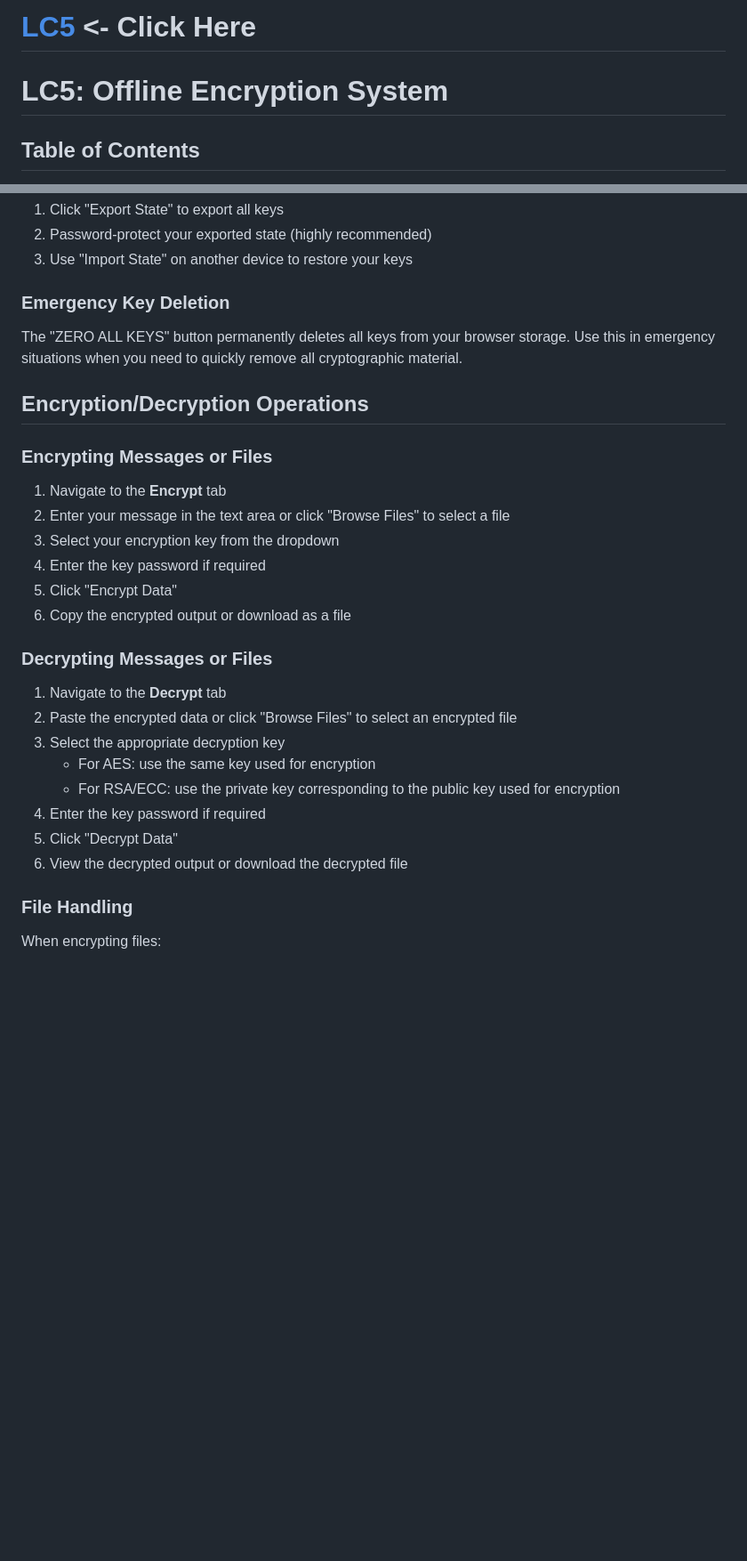
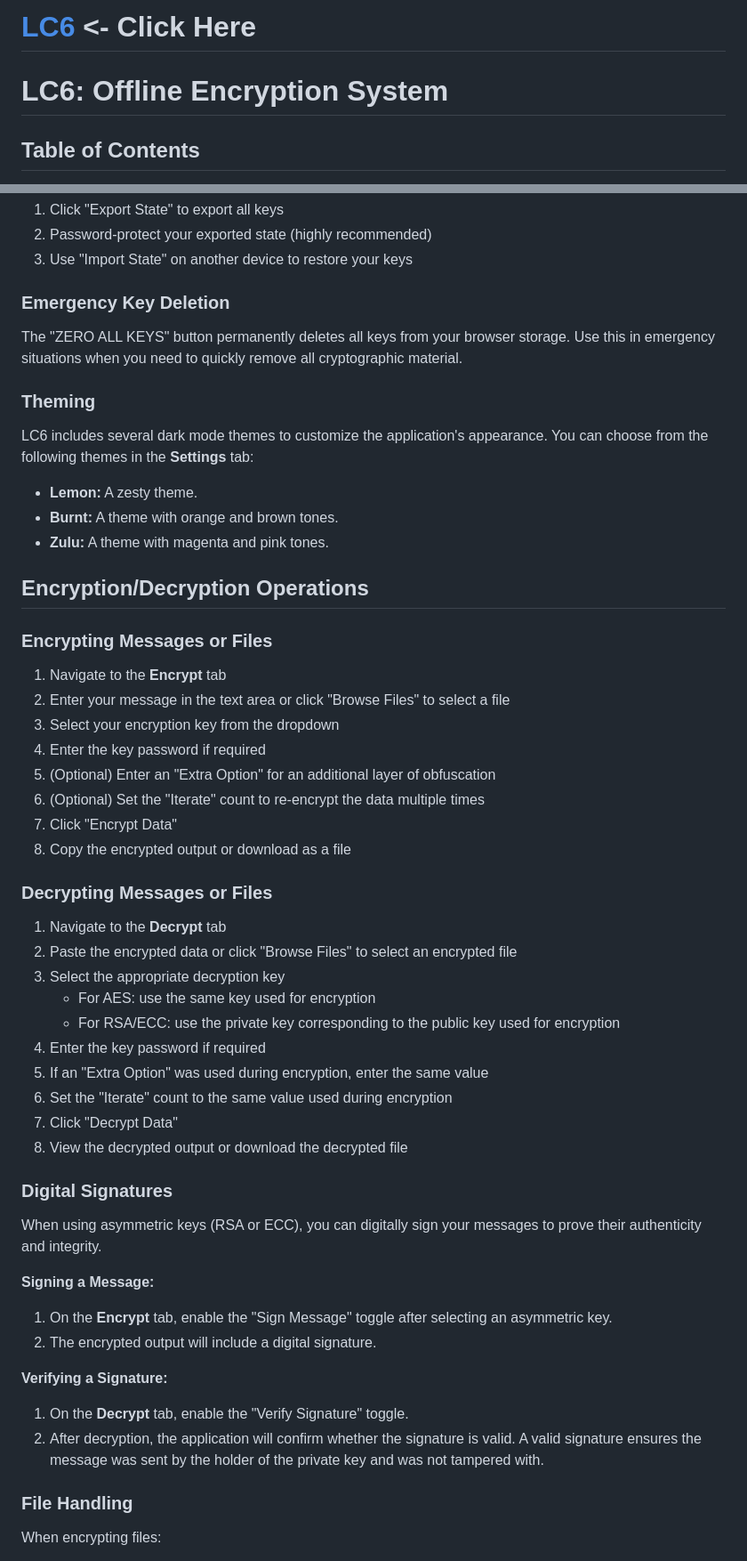
Before and after one commit to elkmire/Lemonade, a Markdown page: README.md, 2 parts joined by grey strips. Shown: that part at 89% size. Drawn GitHub-style; blank space fills up the shorter version.

```diff
--- a/README.md
+++ b/README.md
@@ -1,6 +1,6 @@
-# [LC5](https://elkmire.github.io/Lemonade/) <- Click Here
+# [LC6](https://elkmire.github.io/Lemonade/) <- Click Here
 
-# LC5: Offline Encryption System
+# LC6: Offline Encryption System
 
 ## Table of Contents
 1. [Overview](#overview)
@@ -93,6 +96,13 @@ For backup and transfer between devices:
 
 The "ZERO ALL KEYS" button permanently deletes all keys from your browser storage. Use this in emergency situations when you need to quickly remove all cryptographic material.
 
+### Theming
+
+LC6 includes several dark mode themes to customize the application's appearance. You can choose from the following themes in the **Settings** tab:
+- **Lemon:** A zesty theme.
+- **Burnt:** A theme with orange and brown tones.
+- **Zulu:** A theme with magenta and pink tones.
+
 ## Encryption/Decryption Operations
 
 ### Encrypting Messages or Files
@@ -101,8 +111,10 @@ The "ZERO ALL KEYS" button permanently deletes all keys from your browser storag
 2. Enter your message in the text area or click "Browse Files" to select a file
 3. Select your encryption key from the dropdown
 4. Enter the key password if required
-5. Click "Encrypt Data"
-6. Copy the encrypted output or download as a file
+5. (Optional) Enter an "Extra Option" for an additional layer of obfuscation
+6. (Optional) Set the "Iterate" count to re-encrypt the data multiple times
+7. Click "Encrypt Data"
+8. Copy the encrypted output or download as a file
 
 ### Decrypting Messages or Files
 
@@ -112,8 +124,22 @@ The "ZERO ALL KEYS" button permanently deletes all keys from your browser storag
    - For AES: use the same key used for encryption
    - For RSA/ECC: use the private key corresponding to the public key used for encryption
 4. Enter the key password if required
-5. Click "Decrypt Data"
-6. View the decrypted output or download the decrypted file
+5. If an "Extra Option" was used during encryption, enter the same value
+6. Set the "Iterate" count to the same value used during encryption
+7. Click "Decrypt Data"
+8. View the decrypted output or download the decrypted file
+
+### Digital Signatures
+
+When using asymmetric keys (RSA or ECC), you can digitally sign your messages to prove their authenticity and integrity.
+
+**Signing a Message:**
+1. On the **Encrypt** tab, enable the "Sign Message" toggle after selecting an asymmetric key.
+2. The encrypted output will include a digital signature.
+
+**Verifying a Signature:**
+1. On the **Decrypt** tab, enable the "Verify Signature" toggle.
+2. After decryption, the application will confirm whether the signature is valid. A valid signature ensures the message was sent by the holder of the private key and was not tampered with.
 
 ### File Handling
 
```
Also changed, not shown: other parts of README.md (+26 -5 lines).
